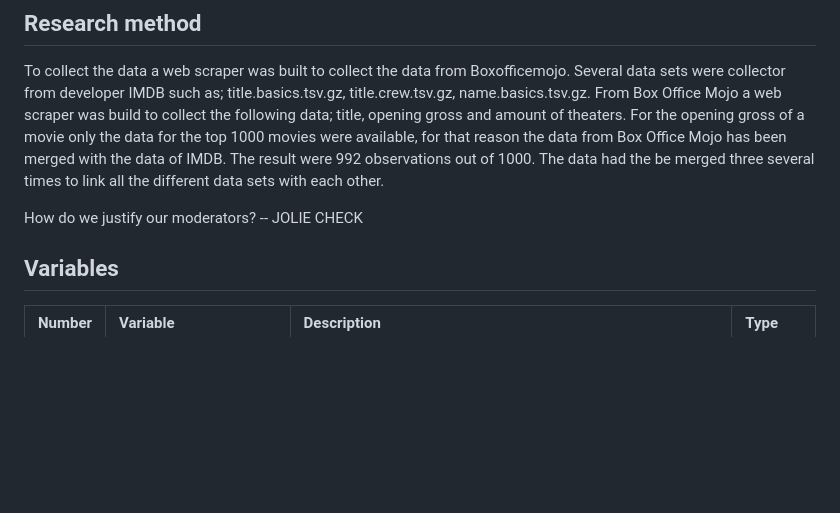
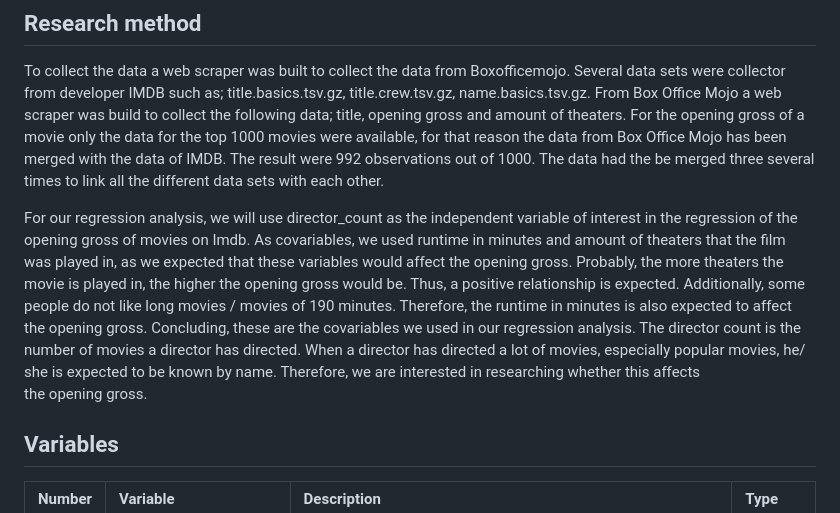
Before and after one commit to course-dprep/Investigating-IMDB-data, a Markdown page: README.md, the part around one of its changes. Drawn GitHub-style; blank space fills up the shorter version.

```diff
--- a/README.md
+++ b/README.md
@@ -14,7 +14,7 @@ How much does the director of the movie influence the opening gross of the movie
 ## Research method
 To collect the data a web scraper was built to collect the data from Boxofficemojo. Several data sets were collector from developer IMDB such as; title.basics.tsv.gz, title.crew.tsv.gz, name.basics.tsv.gz. From Box Office Mojo a web scraper was build to collect the following data; title, opening gross and amount of theaters. For the opening gross of a movie only the data for the top 1000 movies were available, for that reason the data from Box Office Mojo has been merged with the data of IMDB. The result were 992 observations out of 1000. The data had the be merged three several times to link all the different data sets with each other.
 
-How do we justify our moderators? -- JOLIE CHECK
+For our regression analysis, we will use director_count as the independent variable of interest in the regression of the opening gross of movies on Imdb. As covariables, we used runtime in minutes and amount of theaters that the film was played in, as we expected that these variables would affect the opening gross. Probably, the more theaters the movie is played in, the higher the opening gross would be. Thus, a positive relationship is expected. Additionally, some people do not like long movies / movies of 190 minutes. Therefore,  the runtime in minutes is also expected to affect the opening gross. Concluding, these are the covariables we used in our regression analysis. The director count is the number of movies a director has directed. When a director has directed a lot of movies, especially popular movies,  he/ she is expected to be known by name. Therefore, we are interested in researching whether this affects the opening gross.
 
 ## Variables
 
```
Also changed, not shown: other parts of README.md (+2 -2 lines).
